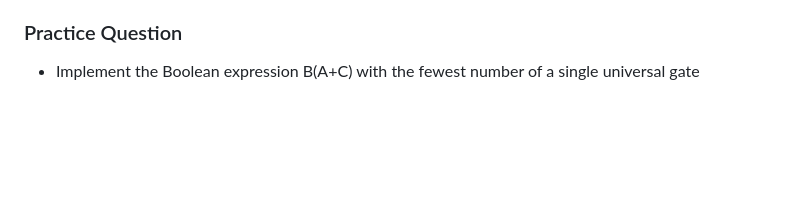
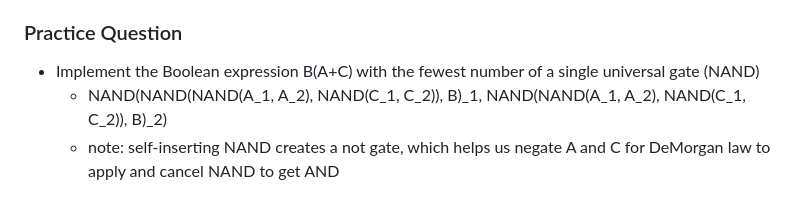
Before and after one commit to Henry8r8w/Self-Study-Notes, a Markdown page: Digital Design and Hardware/CSE 369 - UofWa/L2_Verilog Basics.md, the part around the change. Drawn GitHub-style; blank space fills up the shorter version.

```diff
--- a/Digital Design and Hardware/CSE 369 - UofWa/L2_Verilog Basics.md
+++ b/Digital Design and Hardware/CSE 369 - UofWa/L2_Verilog Basics.md
@@ -189,4 +189,6 @@ Modules: the 'classes' in Verilog that define blocks
 	- Superset of previous; cleaner and more efficient
 
 ### Practice Question
-- Implement the Boolean expression B(A+C) with the fewest number of a single universal gate
+- Implement the Boolean expression B(A+C) with the fewest number of a single universal gate (NAND)
+	- NAND(NAND(NAND(A_1, A_2), NAND(C_1, C_2)), B)_1, NAND(NAND(A_1, A_2), NAND(C_1, C_2)), B)_2)
+   	- note: self-inserting NAND creates a not gate, which helps us negate A and C for DeMorgan law to apply and cancel NAND to get AND
```
